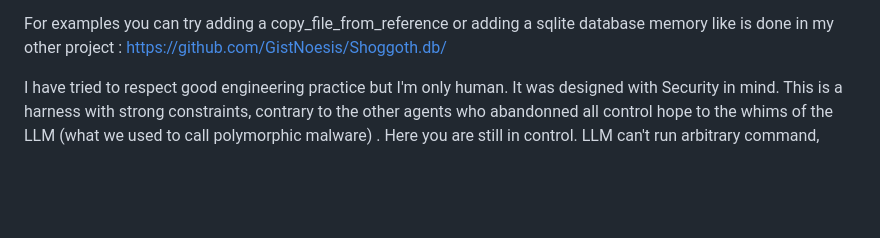
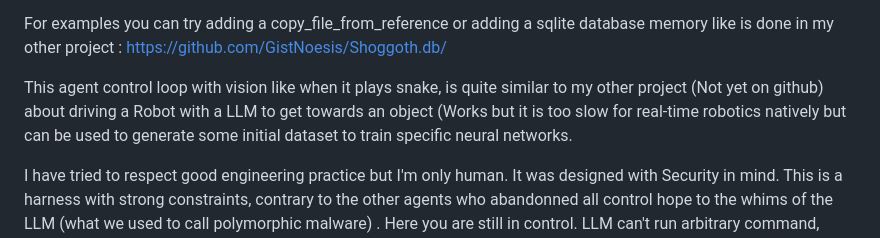
Before and after one commit to GistNoesis/MaragingLoop, a Markdown page: README.md, the part around the change. Rendered like a GitHub page; blank space fills up the shorter version.

```diff
--- a/README.md
+++ b/README.md
@@ -42,6 +42,8 @@ I have used virtual-box but you can ask your local llama to generate a qemu vers
 
 For examples you can try adding a copy_file_from_reference or adding a sqlite database memory like is done in my other project :
 https://github.com/GistNoesis/Shoggoth.db/
+
+This agent control loop with vision like when it plays snake, is quite similar to my other project (Not yet on github) about driving a Robot with a LLM to get towards an object (Works but it is too slow for real-time robotics natively but can be used to generate some initial dataset to train specific neural networks.
 
 I have tried to respect good engineering practice but I'm only human. It was designed with Security in mind. This is a harness with strong constraints, contrary to the other agents who abandonned all control hope to the whims of the LLM (what we used to call polymorphic malware) . Here you are still in control. LLM can't run arbitrary command, except inside the virtualbox. On your host permissions are severely restricted to writing to specific folder .c or .h files, and calling specific commands. But information on any files on your host can be trivially read by the LLM with simple tricks. I've also proposed a solution using Access Control Lists.
 
```
